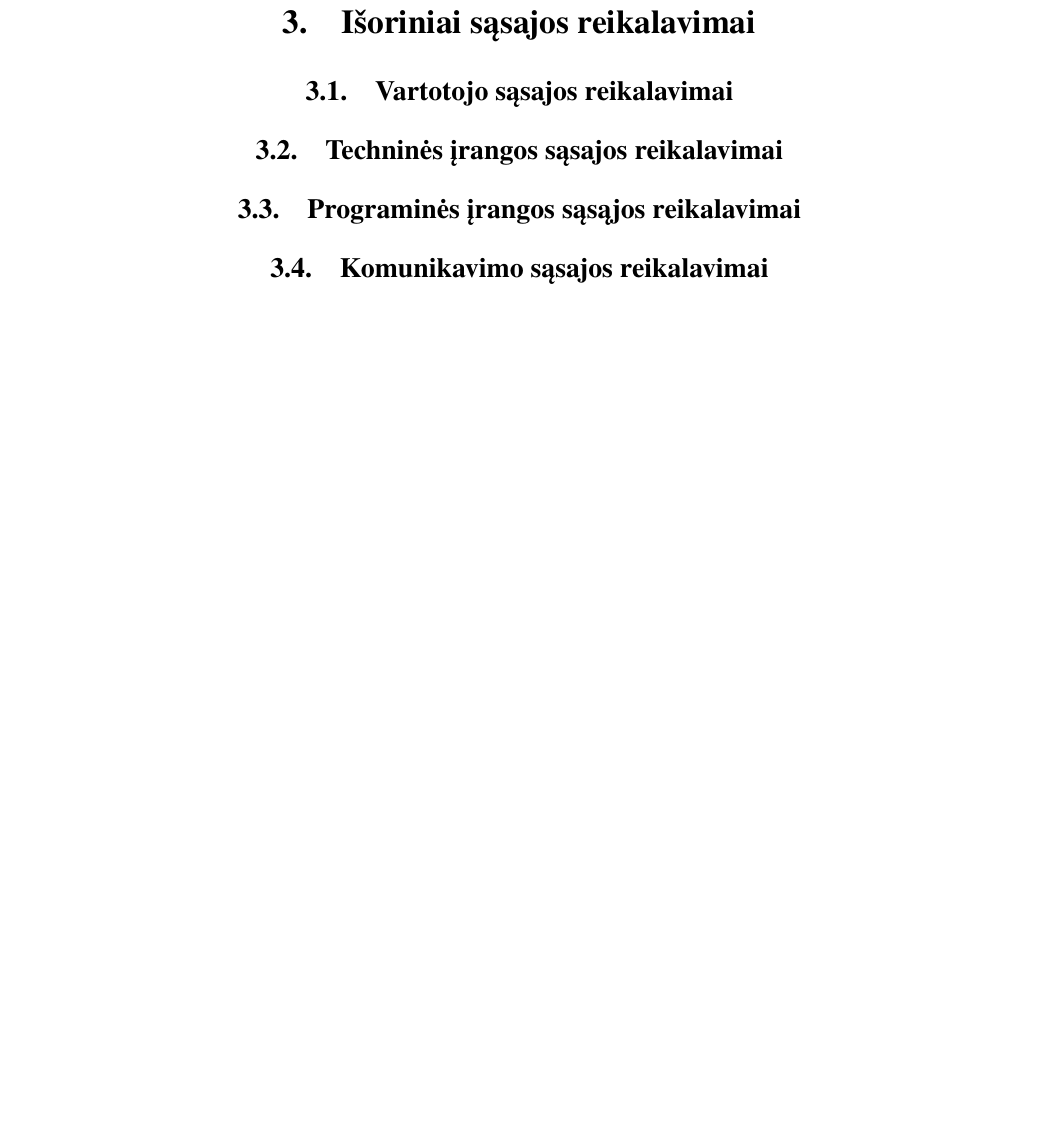
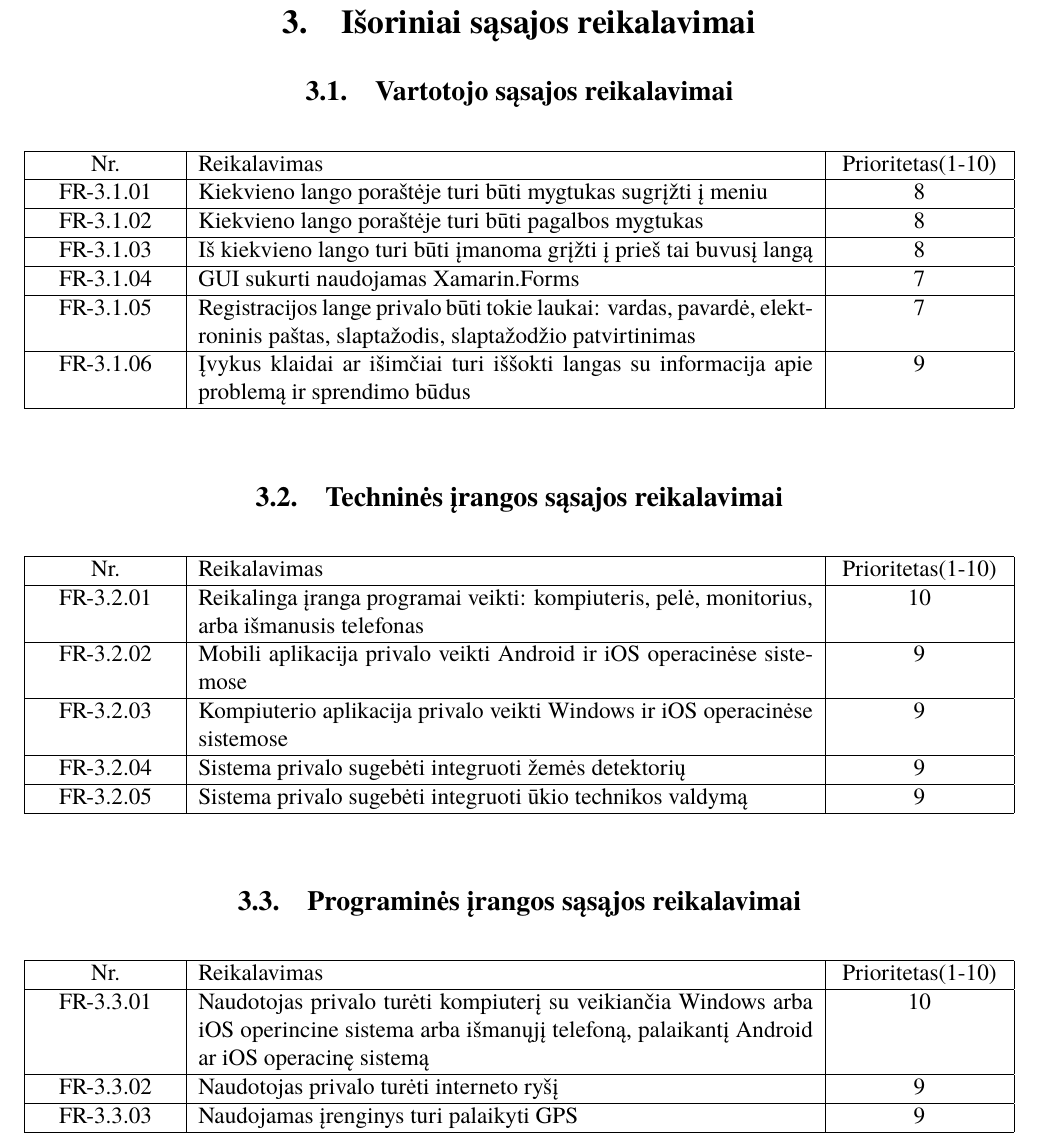
Before and after one commit to macro161/autoukis, a LaTeX document (Latex/PSI Laboratorinis II.tex): part of page 10 of 28, cut so that both start at the same text, the shorter picture padded with empty space. Compiled offline with XeLaTeX; a missing font is replaced by an installed copy or a similar font.

Commit message:
Gretos (#104)
* Kiti nefunkciniai reikalavimai

* Isoriniai sasajos reikalavimai

```diff
--- a/Latex/PSI Laboratorinis II.tex
+++ b/Latex/PSI Laboratorinis II.tex
@@ -142,9 +142,37 @@ Naujiems vartotojams supažindinti su sistema bus sukurta video pamokų Youtube
 
 \section{Išoriniai sąsajos reikalavimai}
 \subsection{Vartotojo sąsajos reikalavimai}
+\begin{table}[htbp]
+	\begin{tabularx}{1\textwidth}{ |P{2.5cm}|X|P{3cm }| }  \hline
+		Nr. & Reikalavimas & Prioritetas(1-10) \\ \hline
+		FR-3.1.01 & Kiekvieno lango poraštėje turi būti mygtukas sugrįžti į meniu & 8 \\ \hline
+		FR-3.1.02 & Kiekvieno lango poraštėje turi būti pagalbos mygtukas & 8 \\ \hline
+		FR-3.1.03 & Iš kiekvieno lango turi būti įmanoma grįžti į prieš tai buvusį langą & 8 \\ \hline
+		FR-3.1.04 & GUI sukurti naudojamas Xamarin.Forms & 7 \\ \hline
+		FR-3.1.05 & Registracijos lange privalo būti tokie laukai: vardas, pavardė, elektroninis paštas, slaptažodis, slaptažodžio patvirtinimas & 7 \\ \hline
+		FR-3.1.06 & Įvykus klaidai ar išimčiai turi iššokti langas su informacija apie problemą ir sprendimo būdus & 9 \\ \hline
+	\end{tabularx}
+\end{table}
 \subsection{Techninės įrangos sąsajos reikalavimai}
+\begin{table}[htbp]
+	\begin{tabularx}{1\textwidth}{ |P{2.5cm}|X|P{3cm }| }  \hline
+		Nr. & Reikalavimas & Prioritetas(1-10) \\ \hline
+		FR-3.2.01 & Reikalinga įranga programai veikti: kompiuteris, pelė, monitorius, arba išmanusis telefonas & 10 \\ \hline
+		FR-3.2.02 & Mobili aplikacija privalo veikti Android ir iOS operacinėse sistemose & 9 \\ \hline
+		FR-3.2.03 & Kompiuterio aplikacija privalo veikti Windows ir iOS operacinėse sistemose & 9 \\ \hline
+		FR-3.2.04 & Sistema privalo sugebėti integruoti žemės detektorių & 9 \\ \hline
+		FR-3.2.05 & Sistema privalo sugebėti integruoti ūkio technikos valdymą & 9 \\ \hline
+	\end{tabularx}
+\end{table}
 \subsection{Programinės įrangos sąsąjos reikalavimai}
-\subsection{Komunikavimo sąsajos reikalavimai}
+\begin{table}[htbp]
+	\begin{tabularx}{1\textwidth}{ |P{2.5cm}|X|P{3cm }| }  \hline
+		Nr. & Reikalavimas & Prioritetas(1-10) \\ \hline
+		FR-3.3.01 & Naudotojas privalo turėti kompiuterį su veikiančia Windows arba iOS operincine sistema arba išmanųjį telefoną, palaikantį Android ar iOS operacinę sistemą & 10 \\ \hline
+		FR-3.3.02 & Naudotojas privalo turėti interneto ryšį & 9 \\ \hline
+		FR-3.3.03 & Naudojamas įrenginys turi palaikyti GPS & 9 \\ \hline
+	\end{tabularx}
+\end{table}
 
 \section{Produkto funkcijos}
 
```
